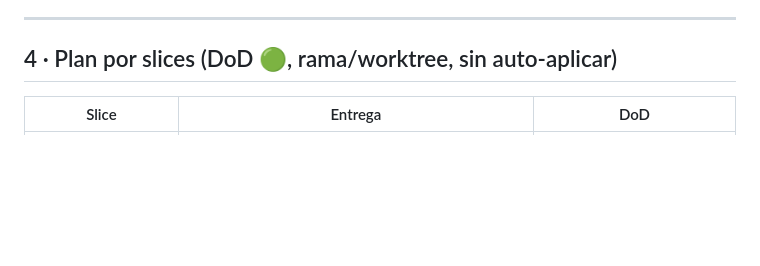
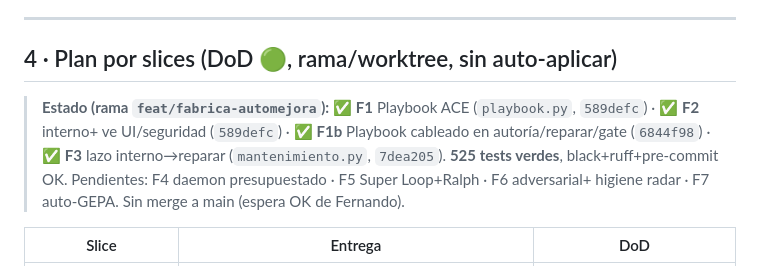
Before and after one commit to Fernando-Ruiz-Asenjo/LoombitSoftware, a Markdown page: docs/FABRICA_AUTOMEJORA.md, the part around the change. GitHub-like rendering; blank space fills up the shorter version.

Commit message:
docs(fabrica): estado de slices F1/F2/F1b/F3 hechos (525 verdes)
Co-Authored-By: Claude Opus 4.8 (1M context) <noreply@anthropic.com>

```diff
--- a/docs/FABRICA_AUTOMEJORA.md
+++ b/docs/FABRICA_AUTOMEJORA.md
@@ -131,6 +131,12 @@ externo crudo (riesgo de inyección/supply‑chain — ver `../mafia-ia-destilad
 
 ## 4 · Plan por slices (DoD 🟢, rama/worktree, sin auto‑aplicar)
 
+> **Estado (rama `feat/fabrica-automejora`):** ✅ **F1** Playbook ACE (`playbook.py`, `589defc`) ·
+> ✅ **F2** interno+ ve UI/seguridad (`589defc`) · ✅ **F1b** Playbook cableado en autoría/reparar/gate
+> (`6844f98`) · ✅ **F3** lazo interno→reparar (`mantenimiento.py`, `7dea205`). **525 tests verdes**,
+> black+ruff+pre‑commit OK. Pendientes: F4 daemon presupuestado · F5 Super Loop+Ralph · F6 adversarial+
+> higiene radar · F7 auto‑GEPA. Sin merge a main (espera OK de Fernando).
+
 | Slice | Entrega | DoD |
 |---|---|---|
 | **F1 · Playbook (ACE)** | `fabrica/playbook.py` (bullets + helpful/harmful + recuperación por relevancia); `autoria`/`reparar` lo consultan; `validacion`/gate lo actualizan por delta | Una regla dañina deja de guiar; recibo del delta; tests |
```
